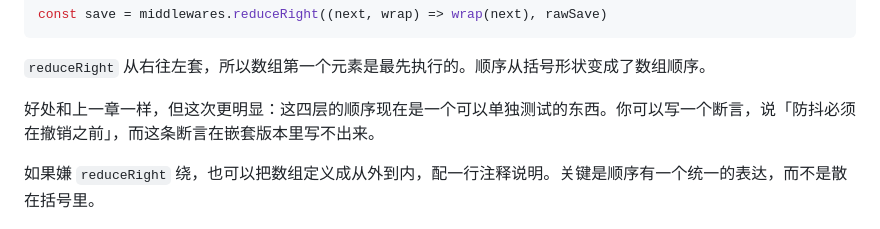
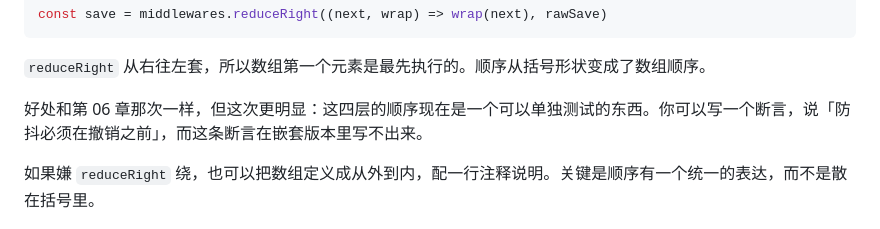
Before and after one commit to echoVic/design-patterns-for-vibe-coders, a Markdown page: manuscripts/08-包了一层又一层.md, the part around the change. GitHub-like rendering.

Commit message:
manuscripts: 第 08 章「上一章」指向错误，改为明确引用第 06 章

```diff
--- a/manuscripts/08-包了一层又一层.md
+++ b/manuscripts/08-包了一层又一层.md
@@ -65,7 +65,7 @@ const save = middlewares.reduceRight((next, wrap) => wrap(next), rawSave)
 
 `reduceRight` 从右往左套，所以数组第一个元素是最先执行的。顺序从括号形状变成了数组顺序。
 
-好处和上一章一样，但这次更明显：这四层的顺序现在是一个可以单独测试的东西。你可以写一个断言，说「防抖必须在撤销之前」，而这条断言在嵌套版本里写不出来。
+好处和第 06 章那次一样，但这次更明显：这四层的顺序现在是一个可以单独测试的东西。你可以写一个断言，说「防抖必须在撤销之前」，而这条断言在嵌套版本里写不出来。
 
 如果嫌 `reduceRight` 绕，也可以把数组定义成从外到内，配一行注释说明。关键是顺序有一个统一的表达，而不是散在括号里。
 
```
Also changed, not shown: dist/book.md (+1 -1 lines).
